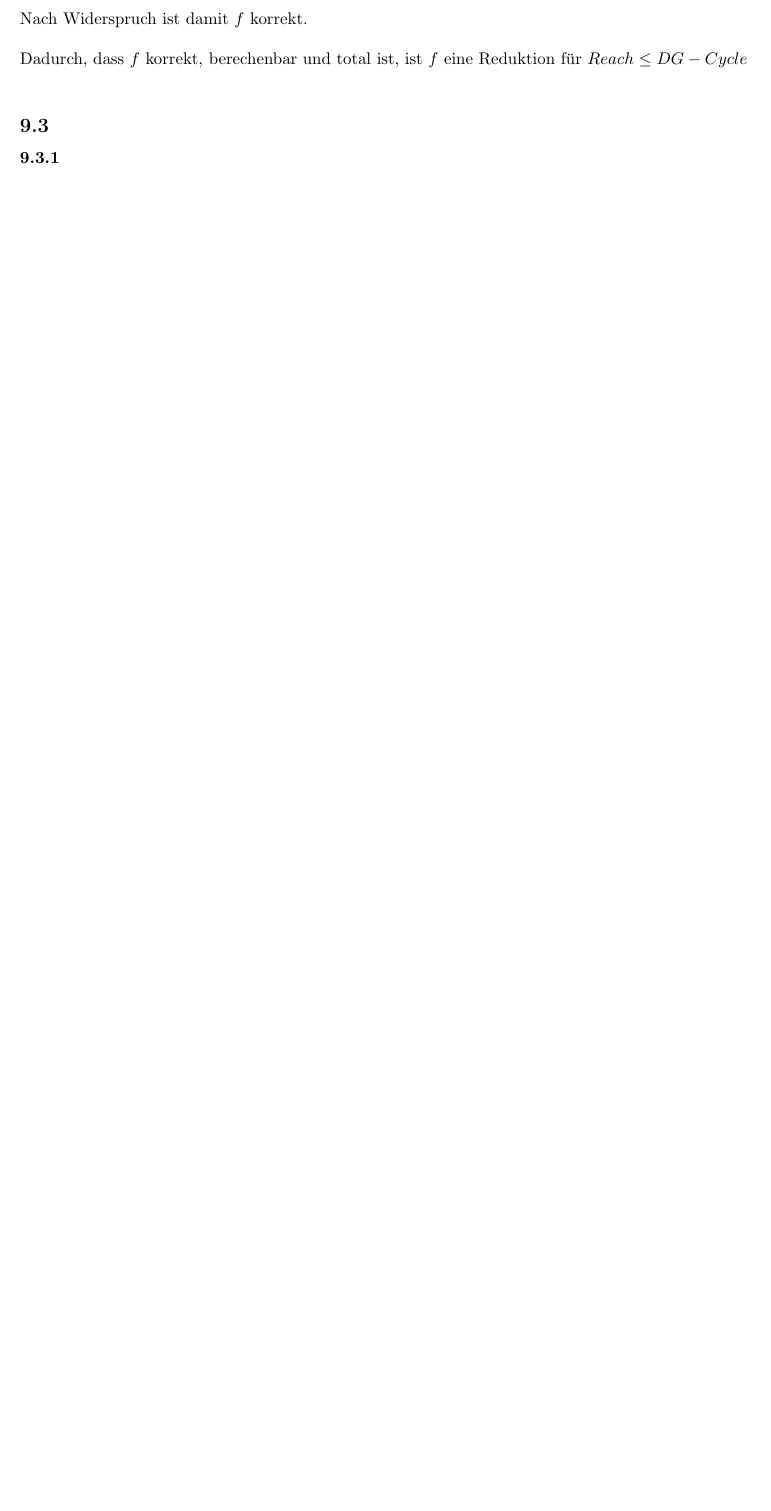
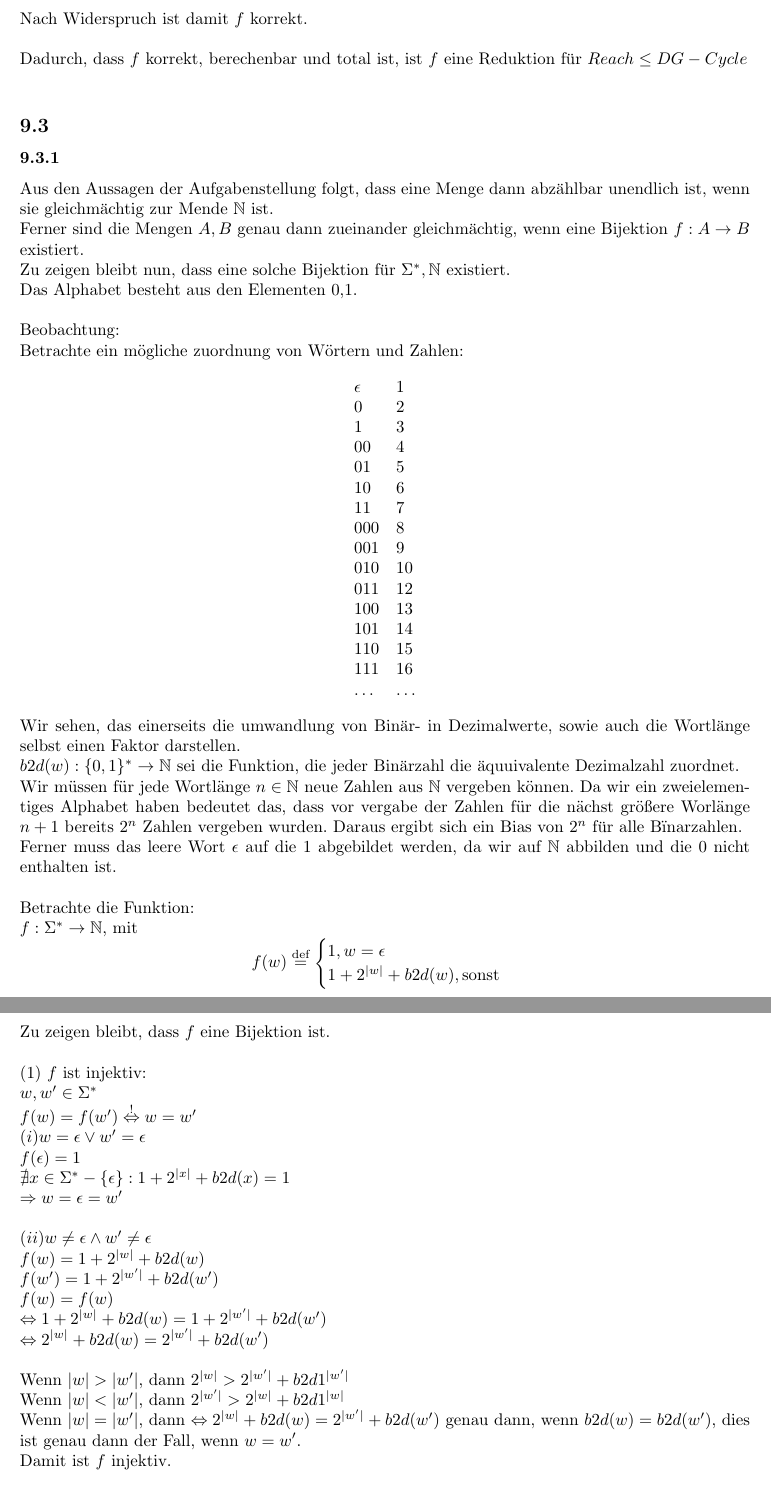
Before and after one commit to kaffeeMn/SS18, a LaTeX document (GTI/UB/UB9/ub9.tex): part of page 5 of 5 before the commit and two parts of pages 5 and 6 of 7 after it, the two joined at a grey line, cut so that both start at the same text, the shorter picture padded with empty space. Compiled offline with pdfLaTeX.

Commit message:
3 b) left to do

```diff
--- a/GTI/UB/UB9/ub9.tex
+++ b/GTI/UB/UB9/ub9.tex
@@ -42,6 +42,8 @@
 \newcommand{\rA}{\rightarrow}
 \newcommand{\LA}{\Leftarrow}
 \newcommand{\RA}{\Rightarrow}
+\newcommand{\Ra}{\Rightarrow}
+\newcommand{\Lra}{\Leftrightarrow}
 \newcommand{\ue}{\infty}
 \newcommand{\eps}{\epsilon}
 \newcommand{\task}[1]{\textbf{#1} \gap}
@@ -262,3 +264,77 @@ Dadurch, dass $f$ korrekt, berechenbar und total ist, ist $f$ eine Reduktion
 \subsection\
 % a)
 \subsubsection{}
+Aus den Aussagen der Aufgabenstellung folgt, dass eine Menge dann abz"ahlbar
+    unendlich ist, wenn sie gleichm"achtig zur Mende $\mathbb{N}$ ist.\\
+Ferner sind die Mengen $A, B$ genau dann zueinander gleichm"achtig, wenn eine
+    Bijektion $f: A \ra B$ existiert.\\
+Zu zeigen bleibt nun, dass eine solche Bijektion f"ur $\Sigma^*, \mathbb{N}$
+    existiert.\\
+Das Alphabet besteht aus den Elementen 0,1.\\
+\\
+Beobachtung:\\
+Betrachte ein m"ogliche zuordnung von W"ortern und Zahlen:\[
+    \begin{array}{ll}
+        \eps    &1\\
+        0       &2\\
+        1       &3\\
+        00      &4\\
+        01      &5\\
+        10      &6\\
+        11      &7\\
+        000     &8\\
+        001     &9\\
+        010     &10\\
+        011     &12\\
+        100     &13\\
+        101     &14\\
+        110     &15\\
+        111     &16\\
+        \ldots  &\ldots\\
+    \end{array}
+    \]
+Wir sehen, das einerseits die umwandlung von Bin"ar- in Dezimalwerte, sowie
+    auch die Wortl"ange selbst einen Faktor darstellen.\\
+$b2d(w): \{0,1\}^* \ra \mathbb{N}$ sei die Funktion, die jeder Bin"arzahl die
+    "aquuivalente Dezimalzahl zuordnet.\\
+Wir m"ussen f"ur jede Wortl"ange $n \in \mathbb{N}$ neue Zahlen aus $\mathbb{N}$
+    vergeben k"onnen. Da wir ein zweielementiges Alphabet haben bedeutet das,
+    dass vor vergabe der Zahlen f"ur die n"achst gr"o"sere
+    Worl"ange $n+1$ bereits $2^n$ Zahlen vergeben wurden.
+    Daraus ergibt sich ein Bias von $2^n$ f"ur alle B"inarzahlen.\\
+Ferner muss das leere Wort $\eps$ auf die 1 abgebildet werden, da wir auf
+    $\mathbb{N}$ abbilden und die 0 nicht enthalten ist.\\
+\\
+Betrachte die Funktion:\\
+$f: \Sigma^* \ra \mathbb{N}$, mit\[
+    f(w) \mdef
+    \begin{cases}
+        1, w = \eps\\
+        1 + 2^{|w|} + b2d(w), \text{sonst}\\
+    \end{cases}
+    \]
+\\
+Zu zeigen bleibt, dass $f$ eine Bijektion ist.\\
+\\
+(1) $f$ ist injektiv:\\
+$
+w, w' \in \Sigma^*\\
+f(w) = f(w') \overset{!}{\Leftrightarrow} w = w'\\
+(i) w = \eps \lor w' = \eps\\
+f(\eps) = 1\\
+\nexists x \in \Sigma^* - \{\eps\}: 1 + 2^{|x|} + b2d(x) = 1\\
+\Ra w = \eps = w'\\
+\\
+(ii) w \neq \eps \land w' \neq \eps\\
+f(w) = 1 + 2^{|w|} + b2d(w)\\
+f(w') = 1 + 2^{|w'|} + b2d(w')\\
+f(w) = f(w)\\
+\Lra 1 + 2^{|w|} + b2d(w) = 1 + 2^{|w'|} + b2d(w')\\
+\Lra 2^{|w|} + b2d(w) = 2^{|w'|} + b2d(w')\\
+$\\
+Wenn $|w| > |w'|$, dann $2^{|w|} > 2^{|w'|} + b2d{1^{|w'|}}$\\
+Wenn $|w| < |w'|$, dann $2^{|w'|} > 2^{|w|} + b2d{1^{|w|}}$\\
+Wenn $|w| = |w'|$, dann $\Lra 2^{|w|} + b2d(w) = 2^{|w'|} + b2d(w')$ genau dann,
+    wenn $b2d(w) = b2d(w')$, dies ist genau dann der Fall, wenn $w = w'$.\\
+Damit ist $f$ injektiv.\\
+\gap
```
Also changed, not shown: GTI/UB/UB9/ub9.pdf, GTI/UB/UB9/ub9.tex (36 more changed lines), 1 other file.
